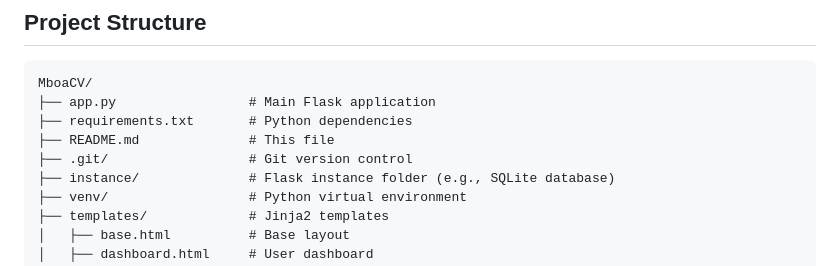
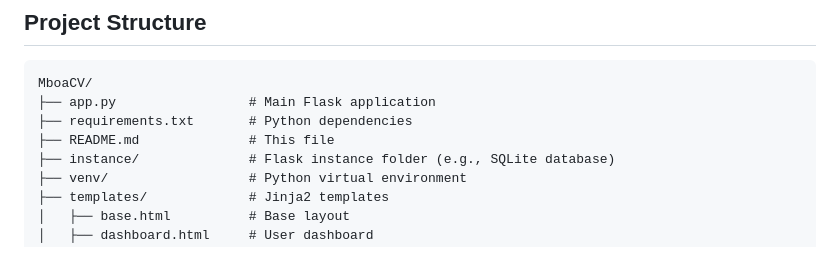
Before and after one commit to FMB237/MboaCV, a Markdown page: README.md, the part around the change. GitHub-like rendering.

Commit message:
modified

```diff
--- a/README.md
+++ b/README.md
@@ -25,7 +25,6 @@ MboaCV/
 ├── app.py                 # Main Flask application
 ├── requirements.txt       # Python dependencies
 ├── README.md              # This file
-├── .git/                  # Git version control
 ├── instance/              # Flask instance folder (e.g., SQLite database)
 ├── venv/                  # Python virtual environment
 ├── templates/             # Jinja2 templates
```
